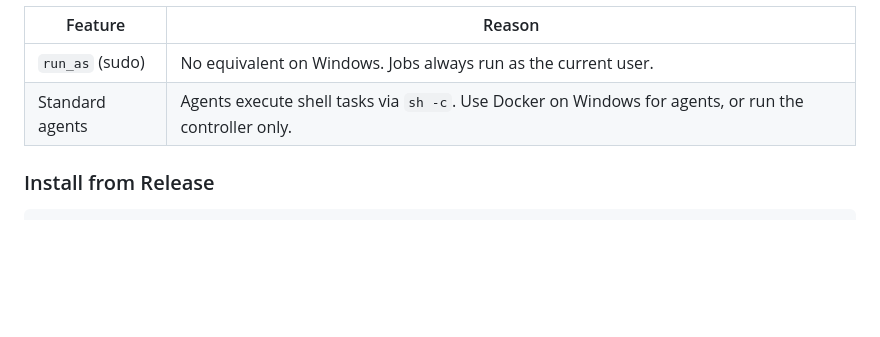
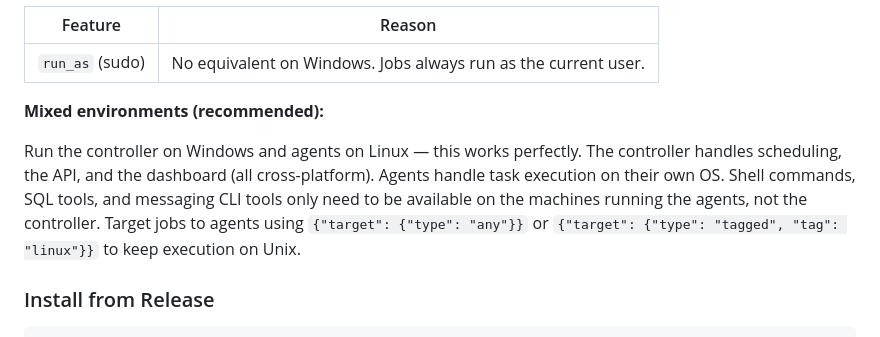
Before and after one commit to mikemiles-dev/kronforce, a Markdown page: docs/DEPLOYMENT.md, the part around the change. Drawn GitHub-style; blank space fills up the shorter version.

Commit message:
docs: add mixed environment guidance — Windows controller + Unix agents works seamlessly

```diff
--- a/docs/DEPLOYMENT.md
+++ b/docs/DEPLOYMENT.md
@@ -43,7 +43,10 @@ Shell commands execute via `cmd /C` on Windows instead of `sh -c` on Unix. Most
 | Feature | Reason |
 |---|---|
 | `run_as` (sudo) | No equivalent on Windows. Jobs always run as the current user. |
-| Standard agents | Agents execute shell tasks via `sh -c`. Use Docker on Windows for agents, or run the controller only. |
+
+**Mixed environments (recommended):**
+
+Run the controller on Windows and agents on Linux — this works perfectly. The controller handles scheduling, the API, and the dashboard (all cross-platform). Agents handle task execution on their own OS. Shell commands, SQL tools, and messaging CLI tools only need to be available on the machines running the agents, not the controller. Target jobs to agents using `{"target": {"type": "any"}}` or `{"target": {"type": "tagged", "tag": "linux"}}` to keep execution on Unix.
 
 ### Install from Release
 
```
